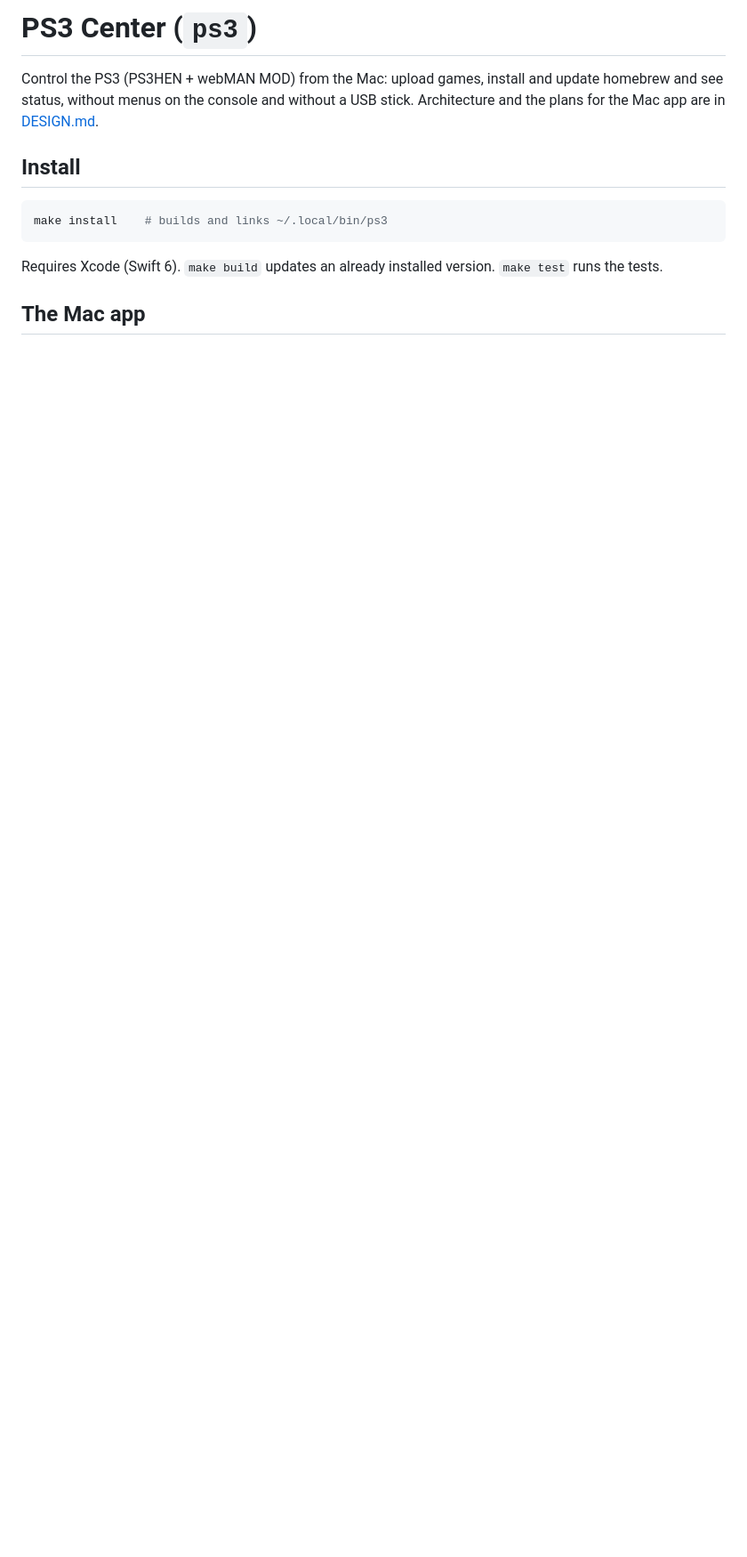
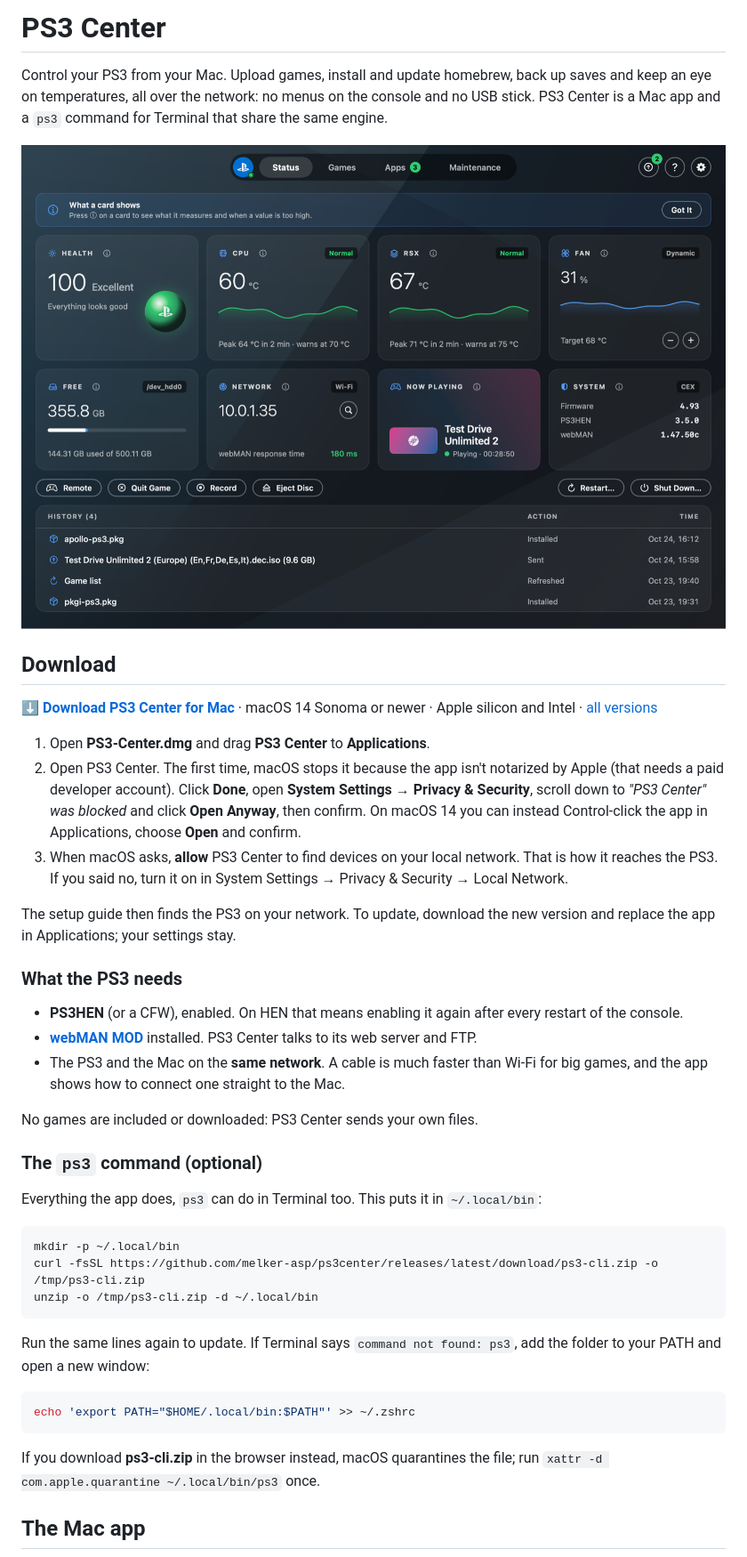
Before and after one commit to melker-asp/ps3center, a Markdown page: README.md, the part around one of its changes. Shown at 89% size. Rendered like a GitHub page; pictures changed too: docs/screenshots/status.png (added); blank space fills up the shorter version.

````diff
--- a/README.md
+++ b/README.md
@@ -1,17 +1,58 @@
-# PS3 Center (`ps3`)
+# PS3 Center
 
-Control the PS3 (PS3HEN + webMAN MOD) from the Mac: upload games, install and update
-homebrew and see status, without menus on the console and without a USB stick.
-Architecture and the plans for the Mac app are in [DESIGN.md](DESIGN.md).
+Control your PS3 from your Mac. Upload games, install and update homebrew, back up saves and keep
+an eye on temperatures, all over the network: no menus on the console and no USB stick. PS3 Center
+is a Mac app and a `ps3` command for Terminal that share the same engine.
 
-## Install
+![The Status tab: health, temperatures, fan, free space, network and what is playing](docs/screenshots/status.png)
+
+## Download
+
+**[⬇ Download PS3 Center for Mac](https://github.com/melker-asp/ps3center/releases/latest/download/PS3-Center.dmg)**
+· macOS 14 Sonoma or newer · Apple silicon and Intel · [all versions](https://github.com/melker-asp/ps3center/releases)
+
+1. Open **PS3-Center.dmg** and drag **PS3 Center** to **Applications**.
+2. Open PS3 Center. The first time, macOS stops it because the app isn't notarized by Apple
+   (that needs a paid developer account). Click **Done**, open **System Settings → Privacy &
+   Security**, scroll down to *"PS3 Center" was blocked* and click **Open Anyway**, then confirm.
+   On macOS 14 you can instead Control-click the app in Applications, choose **Open** and confirm.
+3. When macOS asks, **allow** PS3 Center to find devices on your local network. That is how it
+   reaches the PS3. If you said no, turn it on in System Settings → Privacy & Security → Local
+   Network.
+
+The setup guide then finds the PS3 on your network. To update, download the new version and
+replace the app in Applications; your settings stay.
+
+### What the PS3 needs
+
+- **PS3HEN** (or a CFW), enabled. On HEN that means enabling it again after every restart of the
+  console.
+- **[webMAN MOD](https://github.com/aldostools/webMAN-MOD/releases)** installed. PS3 Center talks
+  to its web server and FTP.
+- The PS3 and the Mac on the **same network**. A cable is much faster than Wi-Fi for big games, and
+  the app shows how to connect one straight to the Mac.
+
+No games are included or downloaded: PS3 Center sends your own files.
+
+### The `ps3` command (optional)
+
+Everything the app does, `ps3` can do in Terminal too. This puts it in `~/.local/bin`:
 
 ```bash
-make install    # builds and links ~/.local/bin/ps3
+mkdir -p ~/.local/bin
+curl -fsSL https://github.com/melker-asp/ps3center/releases/latest/download/ps3-cli.zip -o /tmp/ps3-cli.zip
+unzip -o /tmp/ps3-cli.zip -d ~/.local/bin
 ```
 
-Requires Xcode (Swift 6). `make build` updates an already installed version.
-`make test` runs the tests.
+Run the same lines again to update. If Terminal says `command not found: ps3`, add the folder to
+your PATH and open a new window:
+
+```bash
+echo 'export PATH="$HOME/.local/bin:$PATH"' >> ~/.zshrc
+```
+
+If you download **ps3-cli.zip** in the browser instead, macOS quarantines the file; run
+`xattr -d com.apple.quarantine ~/.local/bin/ps3` once.
 
 ## The Mac app
 
````
Also changed, not shown: other parts of README.md (+32 -11 lines), .github/release-notes.md (added, +17 -0 lines), CLAUDE.md (+8 -0 lines), docs/screenshots/apps-updates.png (added), docs/screenshots/games.png (added), 9 other files.
